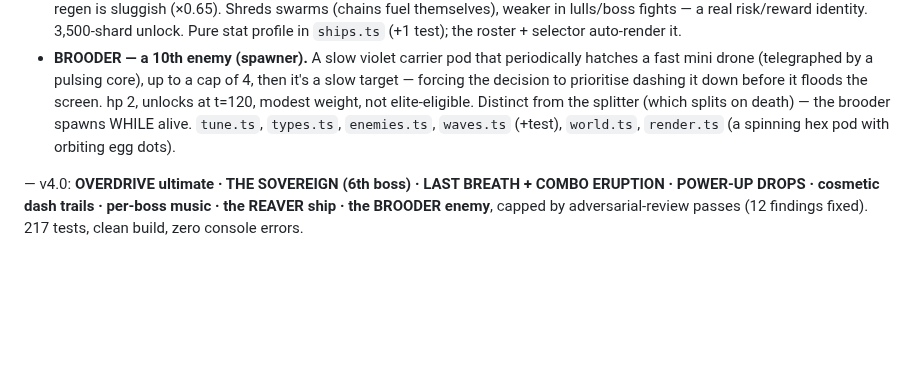
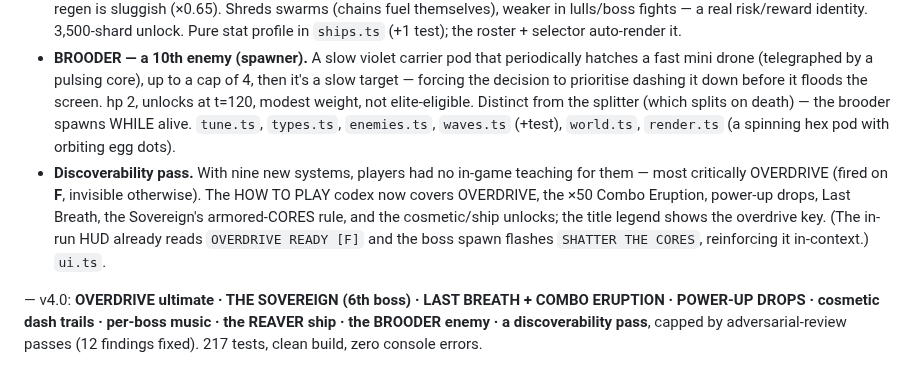
Before and after one commit to patij212/lancefall, a Markdown page: DEVLOG.md, the part around the change. Rendered like a GitHub page; blank space fills up the shorter version.

Commit message:
docs(lancefall): record the discoverability pass (v4 #9)
Co-Authored-By: Claude Opus 4.8 (1M context) <noreply@anthropic.com>

```diff
--- a/DEVLOG.md
+++ b/DEVLOG.md
@@ -79,5 +79,6 @@ Mandate: full autonomy, make the live alpha more FUN + spectacular. Each feature
 - **Per-boss music themes.** Each of the 6 bosses now layers its own tension chord over the procedural soundtrack and recolours the arpeggio, so every fight sounds distinct: WARDEN (tritone), WEAVER (hypnotic minor-3rd+7th on triangle), BEACON (piercing fifth+octave), MIRRORBLADE (aggressive root+octave square), HOLLOW (eerie detuned minor-2nd+tritone cluster), THE SOVEREIGN (a grand 4-voice chord). Generalised the single tritone boss voice into a per-boss drone CHORD + a per-theme arp-pitch multiplier. Pure `bossThemes.ts` (+6 tests). `bossThemes.ts`, `audio.ts`, `game.ts`.
 - **REAVER — a 6th ship (snowball aggression).** A new playstyle: dash-kills refund stamina (+16; base killRefund is 0, so this is its engine) and the spear bites wider (+4), with a longer combo window — but grazing barely refunds stamina (×0.4) and passive regen is sluggish (×0.65). Shreds swarms (chains fuel themselves), weaker in lulls/boss fights — a real risk/reward identity. 3,500-shard unlock. Pure stat profile in `ships.ts` (+1 test); the roster + selector auto-render it.
 - **BROODER — a 10th enemy (spawner).** A slow violet carrier pod that periodically hatches a fast mini drone (telegraphed by a pulsing core), up to a cap of 4, then it's a slow target — forcing the decision to prioritise dashing it down before it floods the screen. hp 2, unlocks at t=120, modest weight, not elite-eligible. Distinct from the splitter (which splits on death) — the brooder spawns WHILE alive. `tune.ts`, `types.ts`, `enemies.ts`, `waves.ts` (+test), `world.ts`, `render.ts` (a spinning hex pod with orbiting egg dots).
+- **Discoverability pass.** With nine new systems, players had no in-game teaching for them — most critically OVERDRIVE (fired on **F**, invisible otherwise). The HOW TO PLAY codex now covers OVERDRIVE, the ×50 Combo Eruption, power-up drops, Last Breath, the Sovereign's armored-CORES rule, and the cosmetic/ship unlocks; the title legend shows the overdrive key. (The in-run HUD already reads `OVERDRIVE READY [F]` and the boss spawn flashes `SHATTER THE CORES`, reinforcing it in-context.) `ui.ts`.
 
-— v4.0: **OVERDRIVE ultimate · THE SOVEREIGN (6th boss) · LAST BREATH + COMBO ERUPTION · POWER-UP DROPS · cosmetic dash trails · per-boss music · the REAVER ship · the BROODER enemy**, capped by adversarial-review passes (12 findings fixed). 217 tests, clean build, zero console errors.
+— v4.0: **OVERDRIVE ultimate · THE SOVEREIGN (6th boss) · LAST BREATH + COMBO ERUPTION · POWER-UP DROPS · cosmetic dash trails · per-boss music · the REAVER ship · the BROODER enemy · a discoverability pass**, capped by adversarial-review passes (12 findings fixed). 217 tests, clean build, zero console errors.
```
Also changed, not shown: V4_PLAN.md (+1 -0 lines).
